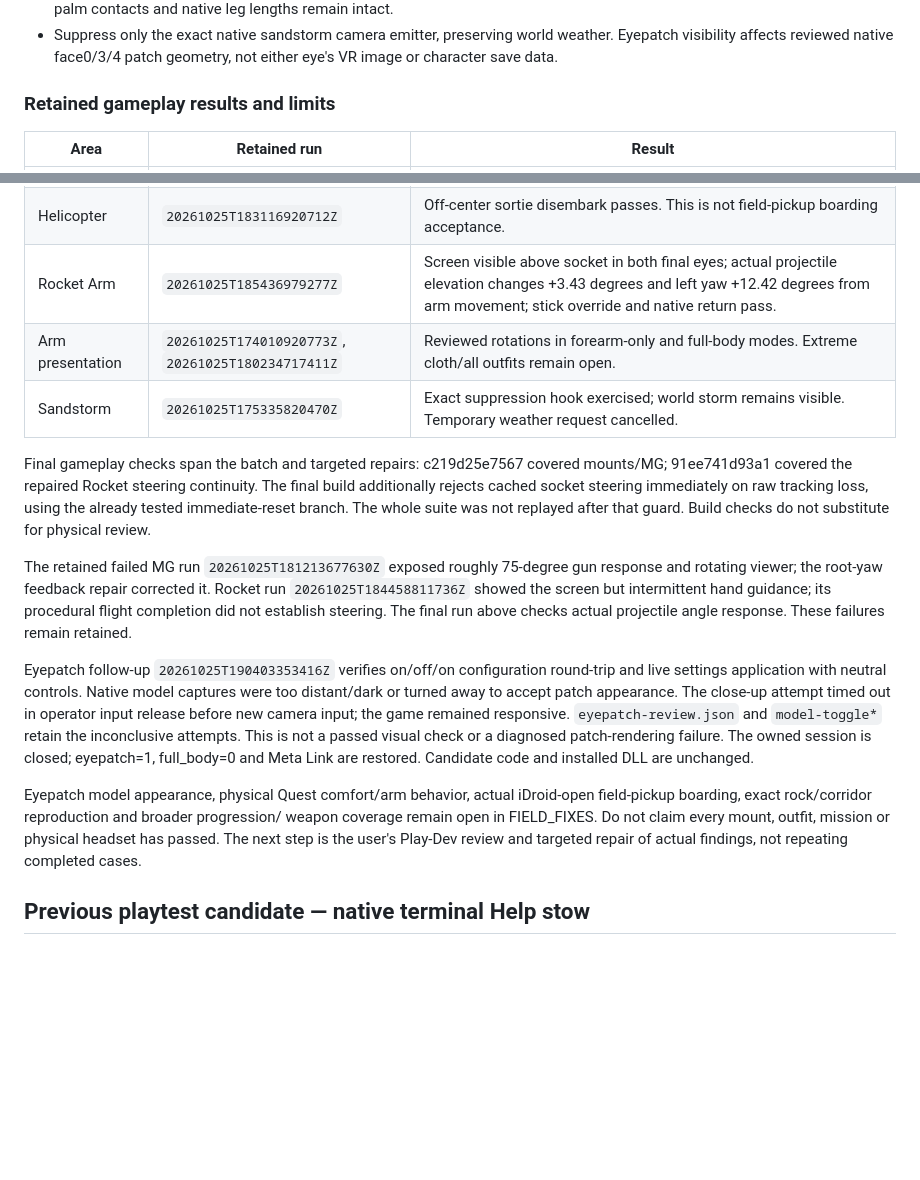
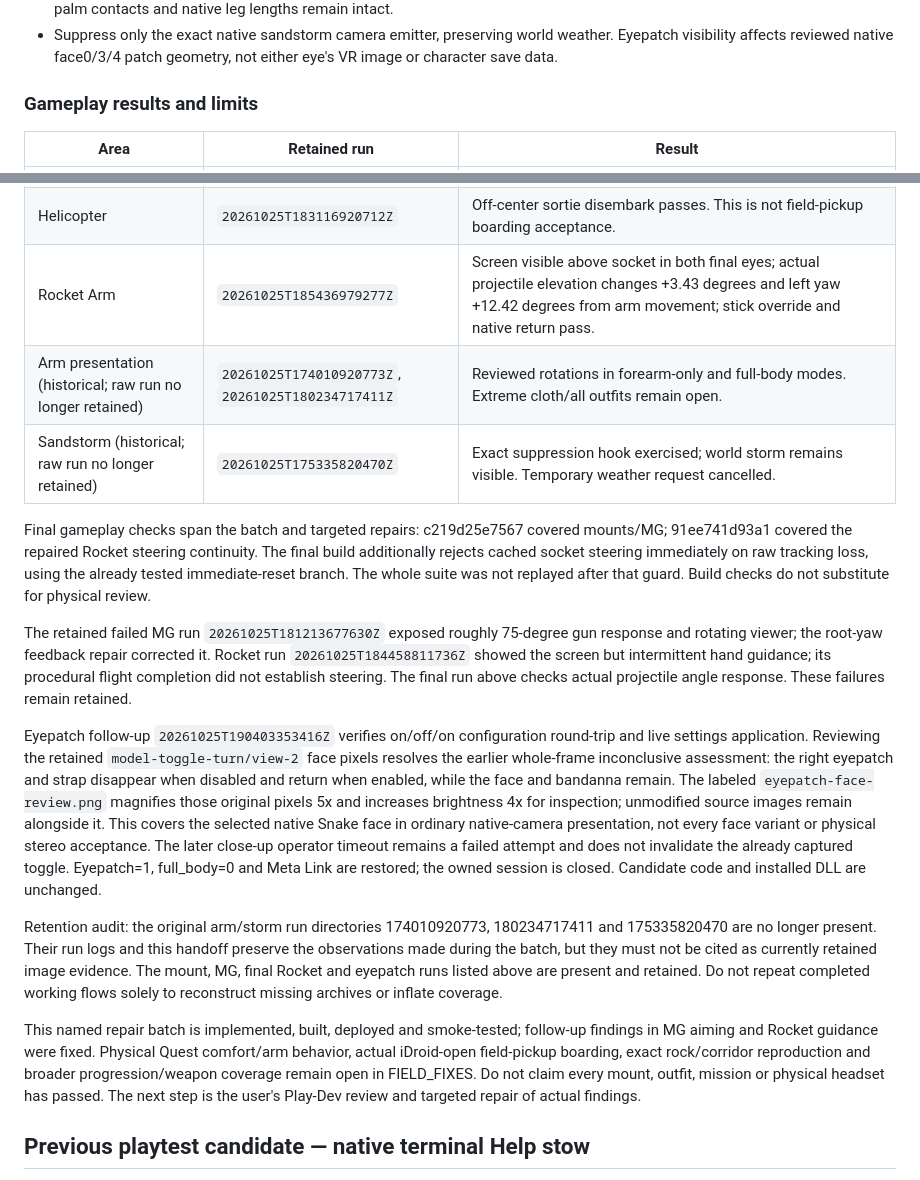
Before and after one commit to nikamigaming-create/MGS5VR, a Markdown page: docs/CURRENT.md, 2 parts joined by grey strips. Rendered like a GitHub page; blank space fills up the shorter version.

Commit message:
Close scoped eyepatch model review and correct evidence retention status

```diff
--- a/docs/CURRENT.md
+++ b/docs/CURRENT.md
@@ -36,7 +36,7 @@ physical review. The owned test session is closed, test input released, original
   weather. Eyepatch visibility affects reviewed native face0/3/4 patch geometry,
   not either eye's VR image or character save data.
 
-### Retained gameplay results and limits
+### Gameplay results and limits
 
 | Area | Retained run | Result |
 | --- | --- | --- |
@@ -45,8 +45,8 @@ physical review. The owned test session is closed, test input released, original
 | Machine gun | `20261025T184154219366Z` | Four 12-degree hand requests produce 11.40–11.46 degrees native gun movement, zero induced viewer yaw; both-hand grip, stick override and release pass. Firing/impact was outside this case. |
 | Helicopter | `20261025T183116920712Z` | Off-center sortie disembark passes. This is not field-pickup boarding acceptance. |
 | Rocket Arm | `20261025T185436979277Z` | Screen visible above socket in both final eyes; actual projectile elevation changes +3.43 degrees and left yaw +12.42 degrees from arm movement; stick override and native return pass. |
-| Arm presentation | `20261025T174010920773Z`, `20261025T180234717411Z` | Reviewed rotations in forearm-only and full-body modes. Extreme cloth/all outfits remain open. |
-| Sandstorm | `20261025T175335820470Z` | Exact suppression hook exercised; world storm remains visible. Temporary weather request cancelled. |
+| Arm presentation (historical; raw run no longer retained) | `20261025T174010920773Z`, `20261025T180234717411Z` | Reviewed rotations in forearm-only and full-body modes. Extreme cloth/all outfits remain open. |
+| Sandstorm (historical; raw run no longer retained) | `20261025T175335820470Z` | Exact suppression hook exercised; world storm remains visible. Temporary weather request cancelled. |
 
 Final gameplay checks span the batch and targeted repairs: c219d25e7567 covered
 mounts/MG; 91ee741d93a1 covered the repaired Rocket steering continuity. The final
@@ -61,19 +61,31 @@ its procedural flight completion did not establish steering. The final run
 above checks actual projectile angle response. These failures remain retained.
 
 Eyepatch follow-up `20261025T190403353416Z` verifies on/off/on configuration
-round-trip and live settings application with neutral controls. Native model
-captures were too distant/dark or turned away to accept patch appearance. The
-close-up attempt timed out in operator input release before new camera input;
-the game remained responsive. `eyepatch-review.json` and `model-toggle*` retain
-the inconclusive attempts. This is not a passed visual check or a diagnosed
-patch-rendering failure. The owned session is closed; eyepatch=1, full_body=0
-and Meta Link are restored. Candidate code and installed DLL are unchanged.
+round-trip and live settings application. Reviewing the retained
+`model-toggle-turn/view-2` face pixels resolves the earlier whole-frame
+inconclusive assessment: the right eyepatch and strap disappear when disabled
+and return when enabled, while the face and bandanna remain. The labeled
+`eyepatch-face-review.png` magnifies those original pixels 5x and increases
+brightness 4x for inspection; unmodified source images remain alongside it.
+This covers the selected native Snake face in ordinary native-camera
+presentation, not every face variant or physical stereo acceptance. The later
+close-up operator timeout remains a failed attempt and does not invalidate the
+already captured toggle. Eyepatch=1, full_body=0 and Meta Link are restored;
+the owned session is closed. Candidate code and installed DLL are unchanged.
 
-Eyepatch model appearance, physical Quest comfort/arm behavior, actual iDroid-open
-field-pickup boarding, exact rock/corridor reproduction and broader progression/
-weapon coverage remain open in FIELD_FIXES. Do not claim every mount, outfit,
-mission or physical headset has passed. The next step is the user's Play-Dev
-review and targeted repair of actual findings, not repeating completed cases.
+Retention audit: the original arm/storm run directories 174010920773,
+180234717411 and 175335820470 are no longer present. Their run logs and this
+handoff preserve the observations made during the batch, but they must not be
+cited as currently retained image evidence. The mount, MG, final Rocket and
+eyepatch runs listed above are present and retained. Do not repeat completed
+working flows solely to reconstruct missing archives or inflate coverage.
+
+This named repair batch is implemented, built, deployed and smoke-tested;
+follow-up findings in MG aiming and Rocket guidance were fixed. Physical Quest
+comfort/arm behavior, actual iDroid-open field-pickup boarding, exact rock/corridor
+reproduction and broader progression/weapon coverage remain open in FIELD_FIXES.
+Do not claim every mount, outfit, mission or physical headset has passed. The
+next step is the user's Play-Dev review and targeted repair of actual findings.
 
 ## Previous playtest candidate — native terminal Help stow
 
```
Also changed, not shown: docs/FIELD_FIXES.md (+3 -2 lines), docs/RELEASE_PLAN.md (+2 -2 lines).
